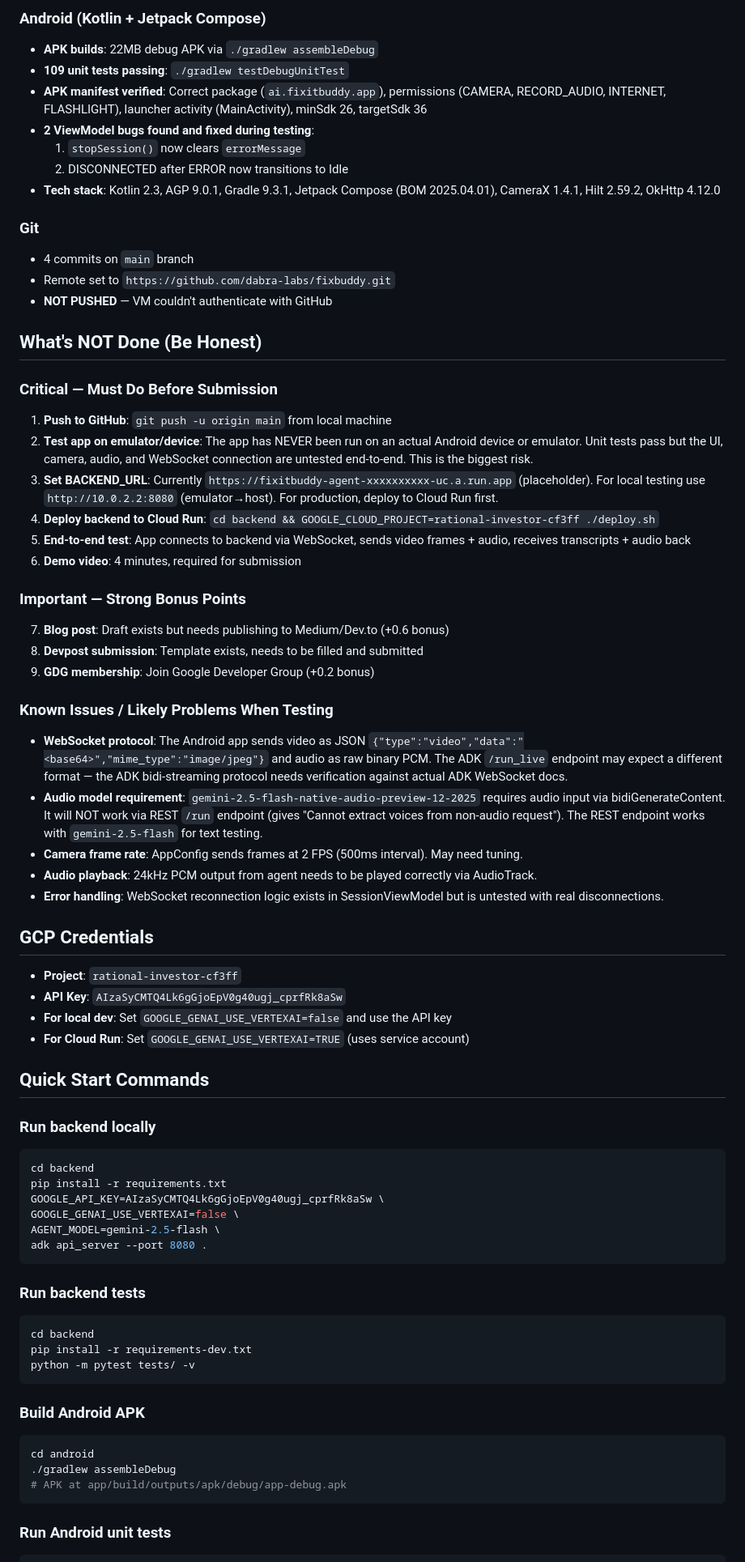
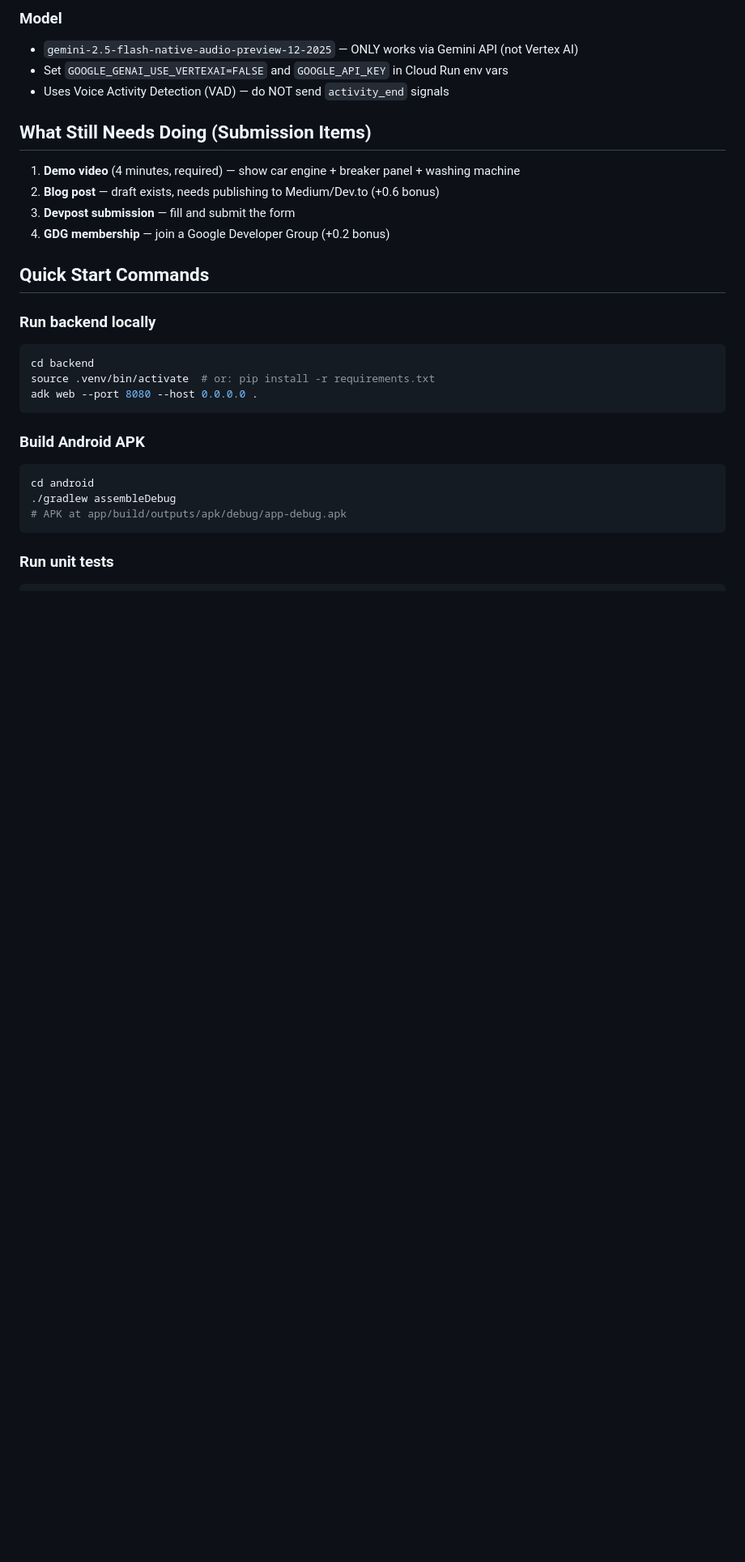
Before and after one commit to dabra-labs/fixIt-genie, a Markdown page: HANDOFF.md, the part around one of its changes. Shown at 81% size. Rendered like a GitHub page; blank space fills up the shorter version.

Commit message:
Update HANDOFF.md: project is fully working end-to-end
Co-Authored-By: Claude Sonnet 4.6 <noreply@anthropic.com>

````diff
--- a/HANDOFF.md
+++ b/HANDOFF.md
@@ -77,63 +65,22 @@ fixitbuddy/
 
-### Android (Kotlin + Jetpack Compose)
-- **APK builds**: 22MB debug APK via `./gradlew assembleDebug`
-- **109 unit tests passing**: `./gradlew testDebugUnitTest`
-- **APK manifest verified**: Correct package (`ai.fixitbuddy.app`), permissions (CAMERA, RECORD_AUDIO, INTERNET, FLASHLIGHT), launcher activity (MainActivity), minSdk 26, targetSdk 36
-- **2 ViewModel bugs found and fixed during testing**:
-  1. `stopSession()` now clears `errorMessage`
-  2. DISCONNECTED after ERROR now transitions to Idle
-- **Tech stack**: Kotlin 2.3, AGP 9.0.1, Gradle 9.3.1, Jetpack Compose (BOM 2025.04.01), CameraX 1.4.1, Hilt 2.59.2, OkHttp 4.12.0
+### Model
+- `gemini-2.5-flash-native-audio-preview-12-2025` — ONLY works via Gemini API (not Vertex AI)
+- Set `GOOGLE_GENAI_USE_VERTEXAI=FALSE` and `GOOGLE_API_KEY` in Cloud Run env vars
+- Uses Voice Activity Detection (VAD) — do NOT send `activity_end` signals
 
-### Git
-- 4 commits on `main` branch
-- Remote set to `https://github.com/dabra-labs/fixbuddy.git`
-- **NOT PUSHED** — VM couldn't authenticate with GitHub
-
-## What's NOT Done (Be Honest)
-
-### Critical — Must Do Before Submission
-1. **Push to GitHub**: `git push -u origin main` from local machine
-2. **Test app on emulator/device**: The app has NEVER been run on an actual Android device or emulator. Unit tests pass but the UI, camera, audio, and WebSocket connection are untested end-to-end. This is the biggest risk.
-3. **Set BACKEND_URL**: Currently `https://fixitbuddy-agent-xxxxxxxxxx-uc.a.run.app` (placeholder). For local testing use `http://10.0.2.2:8080` (emulator→host). For production, deploy to Cloud Run first.
-4. **Deploy backend to Cloud Run**: `cd backend && GOOGLE_CLOUD_PROJECT=rational-investor-cf3ff ./deploy.sh`
-5. **End-to-end test**: App connects to backend via WebSocket, sends video frames + audio, receives transcripts + audio back
-6. **Demo video**: 4 minutes, required for submission
-
-### Important — Strong Bonus Points
-7. **Blog post**: Draft exists but needs publishing to Medium/Dev.to (+0.6 bonus)
-8. **Devpost submission**: Template exists, needs to be filled and submitted
-9. **GDG membership**: Join Google Developer Group (+0.2 bonus)
-
-### Known Issues / Likely Problems When Testing
-- **WebSocket protocol**: The Android app sends video as JSON `{"type":"video","data":"<base64>","mime_type":"image/jpeg"}` and audio as raw binary PCM. The ADK `/run_live` endpoint may expect a different format — the ADK bidi-streaming protocol needs verification against actual ADK WebSocket docs.
-- **Audio model requirement**: `gemini-2.5-flash-native-audio-preview-12-2025` requires audio input via bidiGenerateContent. It will NOT work via REST `/run` endpoint (gives "Cannot extract voices from non-audio request"). The REST endpoint works with `gemini-2.5-flash` for text testing.
-- **Camera frame rate**: AppConfig sends frames at 2 FPS (500ms interval). May need tuning.
-- **Audio playback**: 24kHz PCM output from agent needs to be played correctly via AudioTrack.
-- **Error handling**: WebSocket reconnection logic exists in SessionViewModel but is untested with real disconnections.
-
-## GCP Credentials
-- **Project**: `rational-investor-cf3ff`
-- **API Key**: `AIzaSyCMTQ4Lk6gGjoEpV0g40ugj_cprfRk8aSw`
-- **For local dev**: Set `GOOGLE_GENAI_USE_VERTEXAI=false` and use the API key
-- **For Cloud Run**: Set `GOOGLE_GENAI_USE_VERTEXAI=TRUE` (uses service account)
+## What Still Needs Doing (Submission Items)
+1. **Demo video** (4 minutes, required) — show car engine + breaker panel + washing machine
+2. **Blog post** — draft exists, needs publishing to Medium/Dev.to (+0.6 bonus)
+3. **Devpost submission** — fill and submit the form
+4. **GDG membership** — join a Google Developer Group (+0.2 bonus)
 
 ## Quick Start Commands
 
 ### Run backend locally
 ```bash
 cd backend
-pip install -r requirements.txt
-GOOGLE_API_KEY=AIzaSyCMTQ4Lk6gGjoEpV0g40ugj_cprfRk8aSw \
-GOOGLE_GENAI_USE_VERTEXAI=false \
-AGENT_MODEL=gemini-2.5-flash \
-adk api_server --port 8080 .
-```
-
-### Run backend tests
-```bash
-cd backend
-pip install -r requirements-dev.txt
-python -m pytest tests/ -v
+source .venv/bin/activate  # or: pip install -r requirements.txt
+adk web --port 8080 --host 0.0.0.0 .
 ```
 
 ### Build Android APK
@@ -143,5 +90,5 @@ cd android
 # APK at app/build/outputs/apk/debug/app-debug.apk
 ```
 
-### Run Android unit tests
+### Run unit tests
 ```bash
````
Also changed, not shown: other parts of HANDOFF.md (+60 -71 lines).
